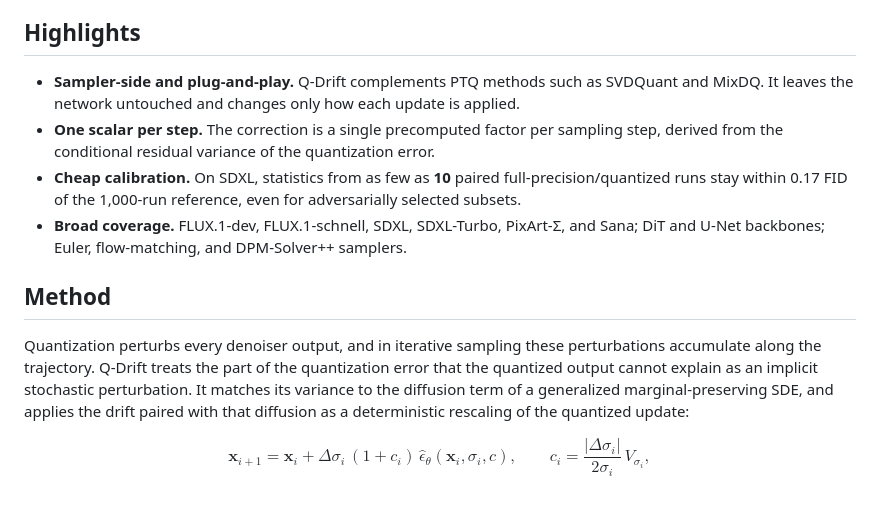
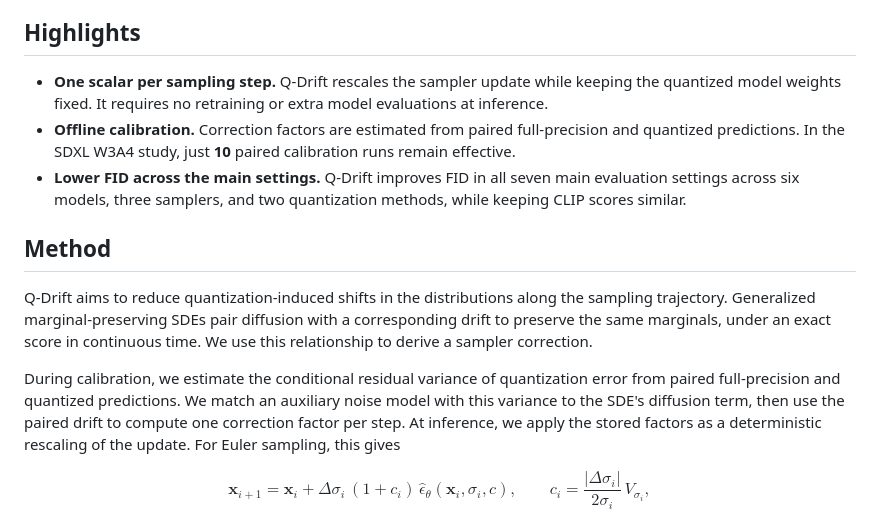
Before and after one commit to sooyoung-ryu/Q-Drift, a Markdown page: README.md, the part around the change. Rendered like a GitHub page.

Commit message:
Clarify why Q-Drift corrects the sampler update
Constraint: Keep the README concise and retain the Euler equations and results.
Tested: Three highlight bullets; changes confined to Highlights and Method prose; no em dashes or prose colons added.
Scope-risk: narrow

```diff
--- a/README.md
+++ b/README.md
@@ -29,14 +29,15 @@
 
 ## Highlights
 
-- **Sampler-side and plug-and-play.** Q-Drift complements PTQ methods such as SVDQuant and MixDQ. It leaves the network untouched and changes only how each update is applied.
-- **One scalar per step.** The correction is a single precomputed factor per sampling step, derived from the conditional residual variance of the quantization error.
-- **Cheap calibration.** On SDXL, statistics from as few as **10** paired full-precision/quantized runs stay within 0.17 FID of the 1,000-run reference, even for adversarially selected subsets.
-- **Broad coverage.** FLUX.1-dev, FLUX.1-schnell, SDXL, SDXL-Turbo, PixArt-Σ, and Sana; DiT and U-Net backbones; Euler, flow-matching, and DPM-Solver++ samplers.
+- **One scalar per sampling step.** Q-Drift rescales the sampler update while keeping the quantized model weights fixed. It requires no retraining or extra model evaluations at inference.
+- **Offline calibration.** Correction factors are estimated from paired full-precision and quantized predictions. In the SDXL W3A4 study, just **10** paired calibration runs remain effective.
+- **Lower FID across the main settings.** Q-Drift improves FID in all seven main evaluation settings across six models, three samplers, and two quantization methods, while keeping CLIP scores similar.
 
 ## Method
 
-Quantization perturbs every denoiser output, and in iterative sampling these perturbations accumulate along the trajectory. Q-Drift treats the part of the quantization error that the quantized output cannot explain as an implicit stochastic perturbation. It matches its variance to the diffusion term of a generalized marginal-preserving SDE, and applies the drift paired with that diffusion as a deterministic rescaling of the quantized update:
+Q-Drift aims to reduce quantization-induced shifts in the distributions along the sampling trajectory. Generalized marginal-preserving SDEs pair diffusion with a corresponding drift to preserve the same marginals, under an exact score in continuous time. We use this relationship to derive a sampler correction.
+
+During calibration, we estimate the conditional residual variance of quantization error from paired full-precision and quantized predictions. We match an auxiliary noise model with this variance to the SDE's diffusion term, then use the paired drift to compute one correction factor per step. At inference, we apply the stored factors as a deterministic rescaling of the update. For Euler sampling, this gives
 
 $$
 \mathbf{x}_{i+1} = \mathbf{x}_i + \Delta\sigma_i\,(1+c_i)\,\hat{\epsilon}_\theta(\mathbf{x}_i,\sigma_i,c),
```
